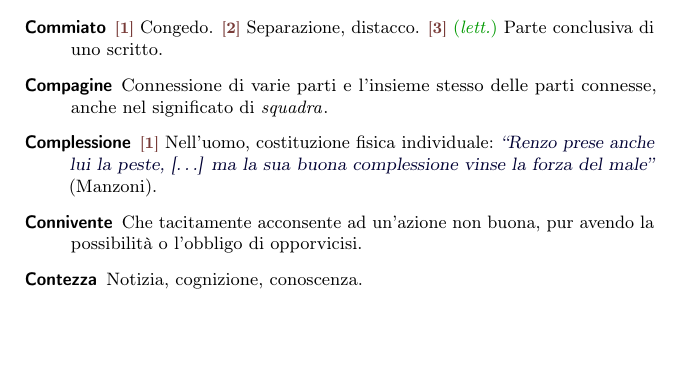
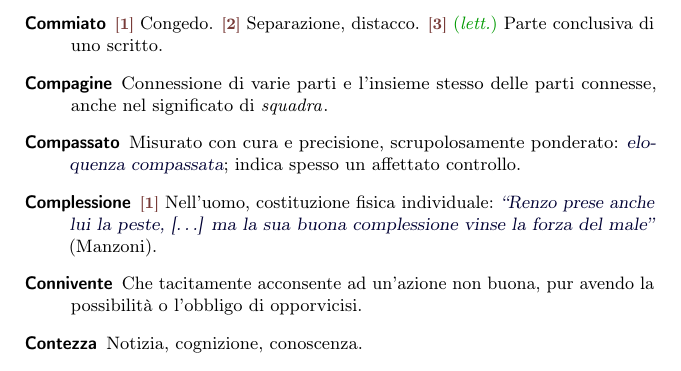
Before and after one commit to pdigiglio/dizionario, a LaTeX document (main.tex, which reads listeParole/C.tex): part of page 4 of 15 before the commit and part of page 4 of 16 after it, cut so that both start at the same text, the shorter picture padded with empty space. Compiled offline with pdfLaTeX.

Commit message:
add 'compassato'

```diff
--- a/listeParole/C.tex
+++ b/listeParole/C.tex
@@ -126,3 +126,8 @@
     name        = {Cassare},% 2016-09-16
     description = {\switch{1}~Cancellare uno scritto in modo che non ne resti più traccia. \switch{2}~Abrogare, revocare; riferito a leggi, decreti, sentenze o disposizioni ufficiali, togliere autorità o effetto}%
 }
+
+\newglossaryentry{compassato}{% 10
+    name        = {Compassato},% 2016-11-24
+    description = {Misurato con cura e precisione, scrupolosamente ponderato: \ex{eloquenza compassata}; indica spesso un affettato controllo}%
+}
```
